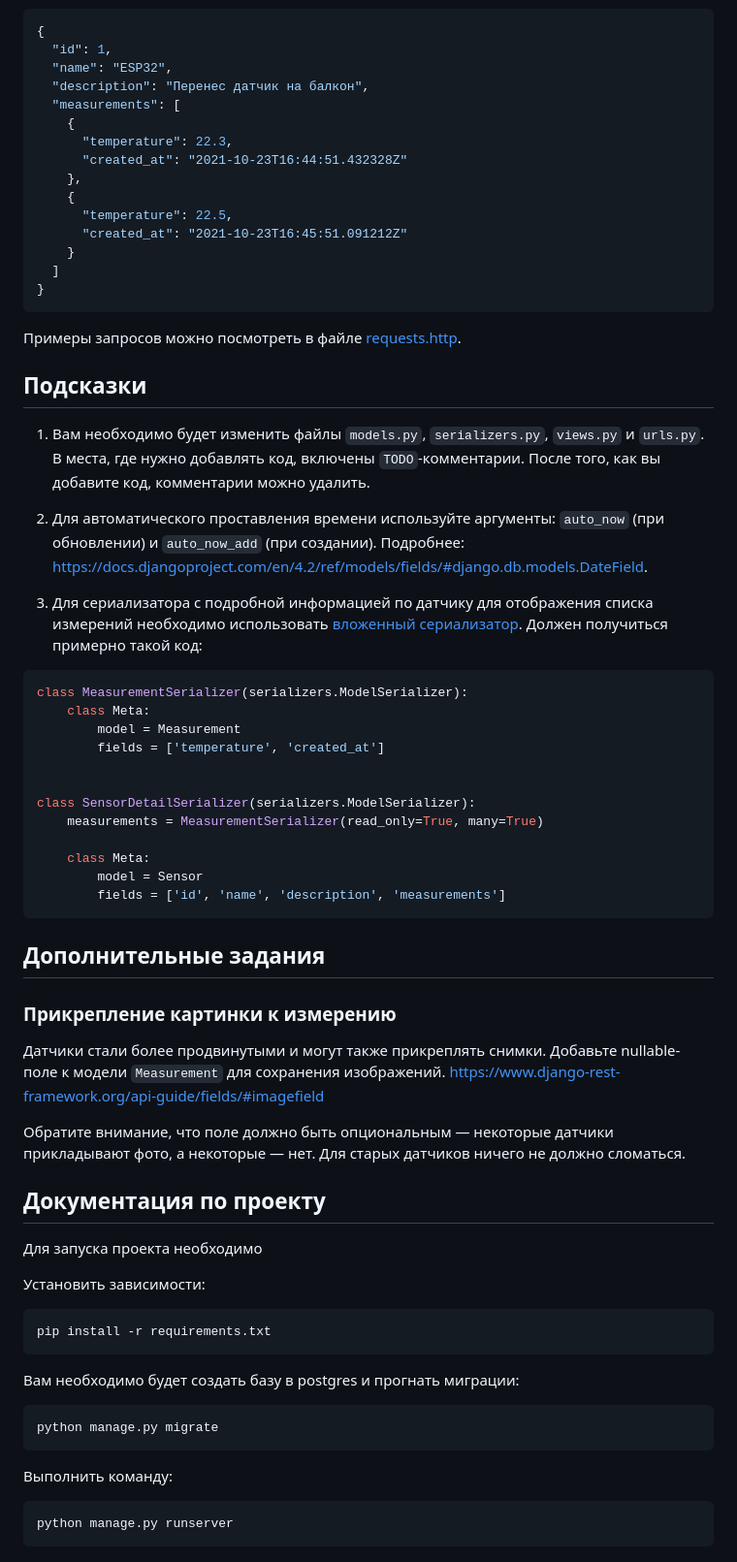
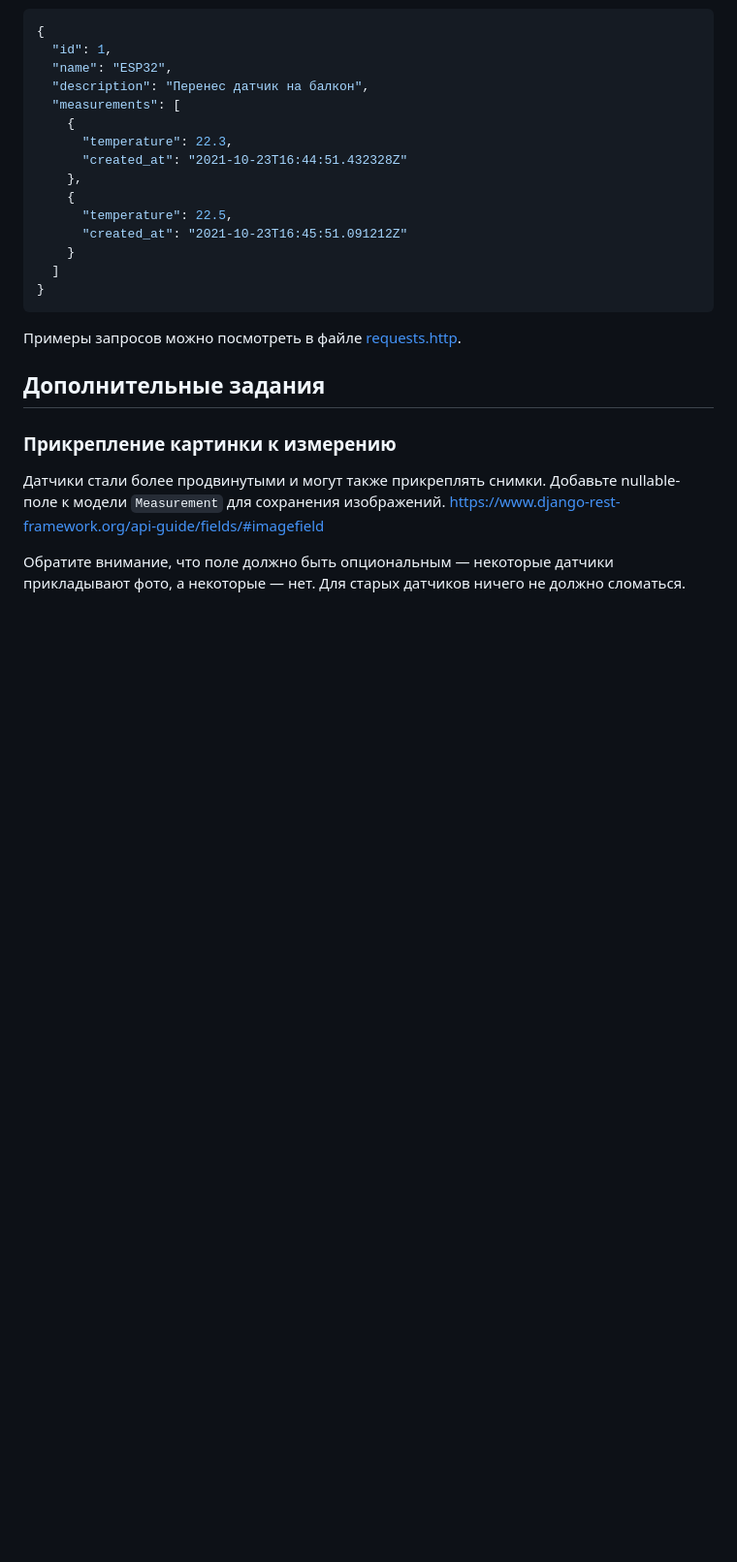
Before and after one commit to danroman-github/dj-homeworks, a Markdown page: 3.1-drf-intro/smart_home/README.md, the part around the change. Shown: that part at 97% size. Drawn GitHub-style; blank space fills up the shorter version.

````diff
--- a/3.1-drf-intro/smart_home/README.md
+++ b/3.1-drf-intro/smart_home/README.md
@@ -71,29 +71,6 @@
 
 Примеры запросов можно посмотреть в файле [requests.http](./requests.http).
 
-## Подсказки
-
-1. Вам необходимо будет изменить файлы `models.py`, `serializers.py`, `views.py` и `urls.py`. В места, где нужно добавлять код, включены `TODO`-комментарии. После того, как вы добавите код, комментарии можно удалить.
-
-2. Для автоматического проставления времени используйте аргументы: `auto_now` (при обновлении) и `auto_now_add` (при создании). Подробнее: https://docs.djangoproject.com/en/4.2/ref/models/fields/#django.db.models.DateField.
-
-3. Для сериализатора с подробной информацией по датчику для отображения списка измерений необходимо использовать [вложенный сериализатор](https://www.django-rest-framework.org/api-guide/serializers/#dealing-with-nested-objects). Должен получиться примерно такой код:
-
-```python
-class MeasurementSerializer(serializers.ModelSerializer):
-    class Meta:
-        model = Measurement
-        fields = ['temperature', 'created_at']
-
-
-class SensorDetailSerializer(serializers.ModelSerializer):
-    measurements = MeasurementSerializer(read_only=True, many=True)
-
-    class Meta:
-        model = Sensor
-        fields = ['id', 'name', 'description', 'measurements']
-```
-
 ## Дополнительные задания
 
 ### Прикрепление картинки к измерению
@@ -101,25 +78,3 @@ class SensorDetailSerializer(serializers.ModelSerializer):
 Датчики стали более продвинутыми и могут также прикреплять снимки. Добавьте nullable-поле к модели `Measurement` для сохранения изображений. https://www.django-rest-framework.org/api-guide/fields/#imagefield
 
 Обратите внимание, что поле должно быть опциональным — некоторые датчики прикладывают фото, а некоторые — нет. Для старых датчиков ничего не должно сломаться.
-
-## Документация по проекту
-
-Для запуска проекта необходимо
-
-Установить зависимости:
-
-```bash
-pip install -r requirements.txt
-```
-
-Вам необходимо будет создать базу в postgres и прогнать миграции:
-
-```base
-python manage.py migrate
-```
-
-Выполнить команду:
-
-```bash
-python manage.py runserver
-```
````
